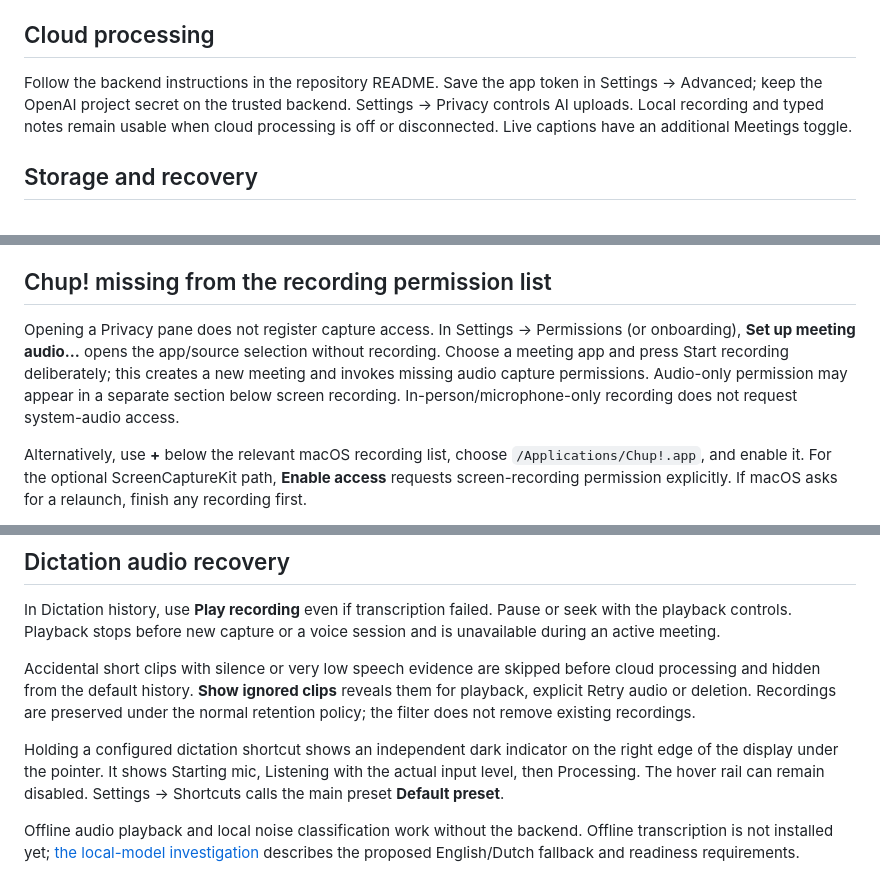
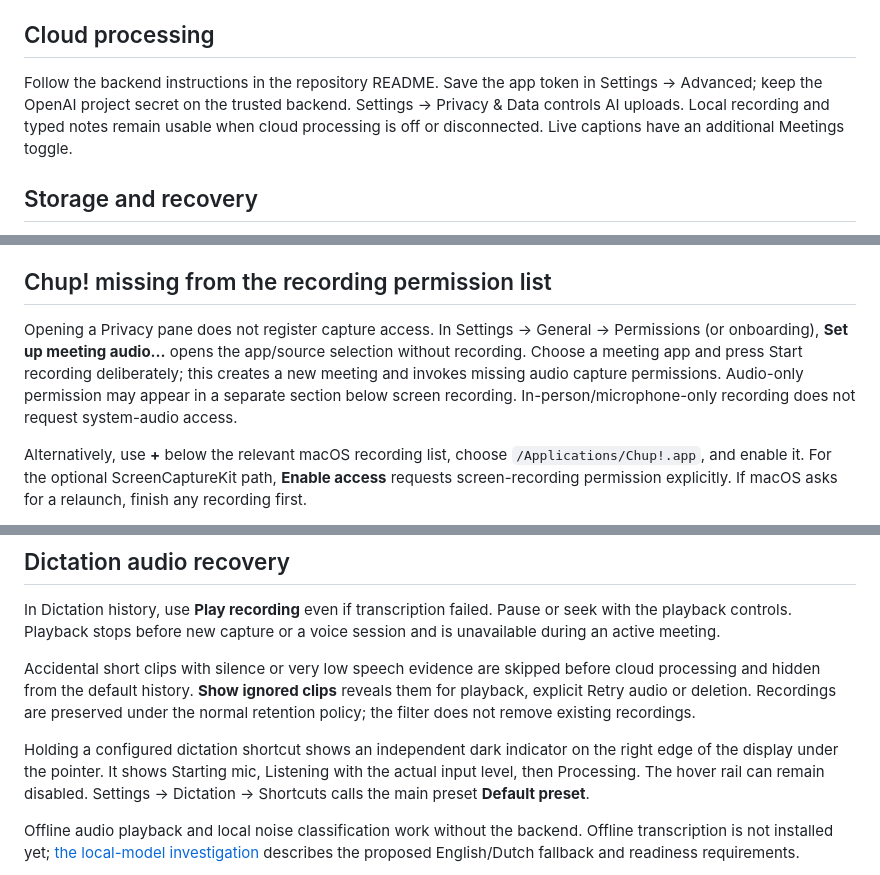
Before and after one commit to Kunba-Labs/chup, a Markdown page: docs/SETUP.md, 3 parts joined by grey strips. Drawn GitHub-style.

```diff
--- a/docs/SETUP.md
+++ b/docs/SETUP.md
@@ -42,7 +42,7 @@ The workspace window reopens at its last size and position, on the display it wa
 
 ## Cloud processing
 
-Follow the backend instructions in the repository README. Save the app token in Settings → Advanced; keep the OpenAI project secret on the trusted backend. Settings → Privacy controls AI uploads. Local recording and typed notes remain usable when cloud processing is off or disconnected. Live captions have an additional Meetings toggle.
+Follow the backend instructions in the repository README. Save the app token in Settings → Advanced; keep the OpenAI project secret on the trusted backend. Settings → Privacy & Data controls AI uploads. Local recording and typed notes remain usable when cloud processing is off or disconnected. Live captions have an additional Meetings toggle.
 
 ## Storage and recovery
 
@@ -78,7 +78,7 @@ Artifacts are under `.artifacts/Distribution`. The default command does not uplo
 
 ## Chup! missing from the recording permission list
 
-Opening a Privacy pane does not register capture access. In Settings → Permissions (or onboarding), **Set up meeting audio…** opens the app/source selection without recording. Choose a meeting app and press Start recording deliberately; this creates a new meeting and invokes missing audio capture permissions. Audio-only permission may appear in a separate section below screen recording. In-person/microphone-only recording does not request system-audio access.
+Opening a Privacy pane does not register capture access. In Settings → General → Permissions (or onboarding), **Set up meeting audio…** opens the app/source selection without recording. Choose a meeting app and press Start recording deliberately; this creates a new meeting and invokes missing audio capture permissions. Audio-only permission may appear in a separate section below screen recording. In-person/microphone-only recording does not request system-audio access.
 
 Alternatively, use **+** below the relevant macOS recording list, choose `/Applications/Chup!.app`, and enable it. For the optional ScreenCaptureKit path, **Enable access** requests screen-recording permission explicitly. If macOS asks for a relaunch, finish any recording first.
 
@@ -98,7 +98,7 @@ In Dictation history, use **Play recording** even if transcription failed. Pause
 
 Accidental short clips with silence or very low speech evidence are skipped before cloud processing and hidden from the default history. **Show ignored clips** reveals them for playback, explicit Retry audio or deletion. Recordings are preserved under the normal retention policy; the filter does not remove existing recordings.
 
-Holding a configured dictation shortcut shows an independent dark indicator on the right edge of the display under the pointer. It shows Starting mic, Listening with the actual input level, then Processing. The hover rail can remain disabled. Settings → Shortcuts calls the main preset **Default preset**.
+Holding a configured dictation shortcut shows an independent dark indicator on the right edge of the display under the pointer. It shows Starting mic, Listening with the actual input level, then Processing. The hover rail can remain disabled. Settings → Dictation → Shortcuts calls the main preset **Default preset**.
 
 Offline audio playback and local noise classification work without the backend. Offline transcription is not installed yet; [the local-model investigation](LOCAL-TRANSCRIPTION.md) describes the proposed English/Dutch fallback and readiness requirements.
 
```
Also changed, not shown: other parts of docs/SETUP.md (+6 -6 lines), README.md (+3 -3 lines), docs/MANUAL-TESTS.md (+1 -1 lines).
